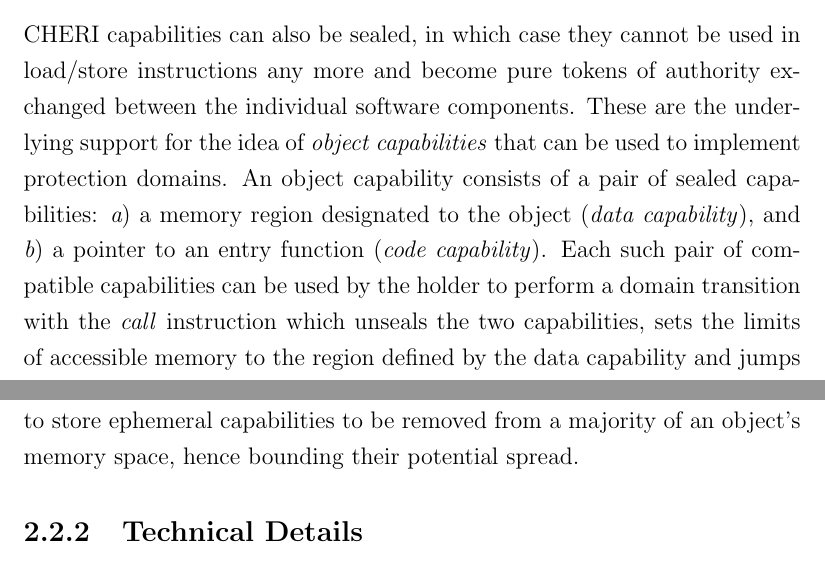
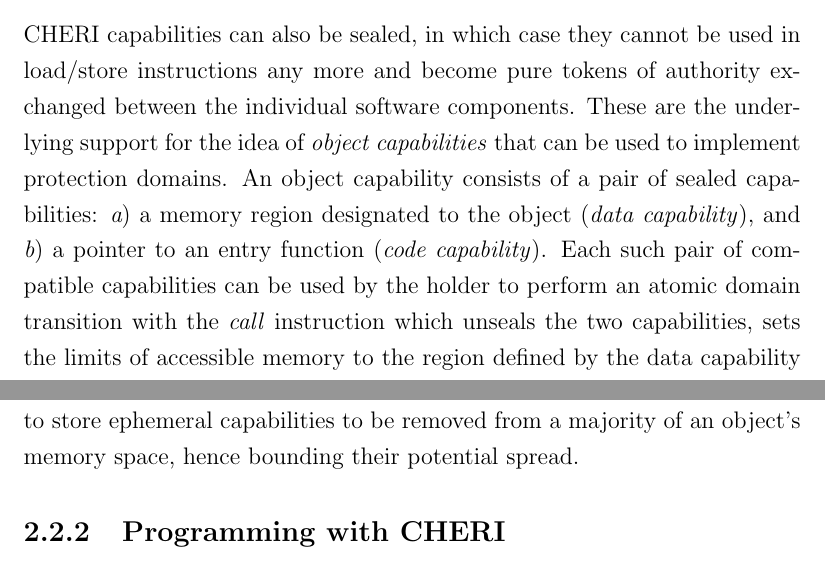
Before and after one commit to davidbrazdil/cherivm-diss, a LaTeX thesis (acs-dissertation.tex): two parts of page 22 of 31, joined at a grey line, cut so that both start at the same text. Compiled offline with pdfLaTeX.

Commit message:
Background: added the word 'atomic' to description of object invocation

```diff
--- a/acs-dissertation.tex
+++ b/acs-dissertation.tex
@@ -195,11 +195,11 @@ CHERI capabilities can also be sealed, in which case they cannot be used in load
 \item a memory region designated to the object (\emph{data capability}), and
 \item a pointer to an entry function (\emph{code capability}).
 \end{inparaenum}
-Each such pair of compatible capabilities can be used by the holder to perform a domain transition with the \emph{call} instruction which unseals the two capabilities, sets the limits of accessible memory to the region defined by the data capability and jumps to the given function. Object capabilities can therefore be safely passed to an untrusted component confined to a non-overlapping memory region as they only allow access to the internal state of the object via controlled access points. It is easy to see that a similar principle lies at the heart of the object paradigm implemented by Java and other object-oriented languages.
+Each such pair of compatible capabilities can be used by the holder to perform an atomic domain transition with the \emph{call} instruction which unseals the two capabilities, sets the limits of accessible memory to the region defined by the data capability and jumps to the given function. Object capabilities can therefore be safely passed to an untrusted component confined to a non-overlapping memory region as they only allow access to the internal state of the object via controlled access points. It is easy to see that a similar principle lies at the heart of the object paradigm implemented by Java and other object-oriented languages.
 
 One of the weaknesses typically associated with capabilities is the difficulty of access rights' revocation, e.g.\ after an object is destroyed and its memory region allocated to another. CHERI does not solve this problem entirely and still relies on the software stack to either guarantee virtual space non-reuse or to provide a form of capability garbage collection. It does, however, alleviate the process by enabling capabilities to be marked \emph{ephemeral} and the right to store ephemeral capabilities to be removed from a majority of an object's memory space, hence bounding their potential spread.
 
-\subsection{Technical Details}
+\subsection{Programming with CHERI}
 
 \chapter{Related Work}
 
```
